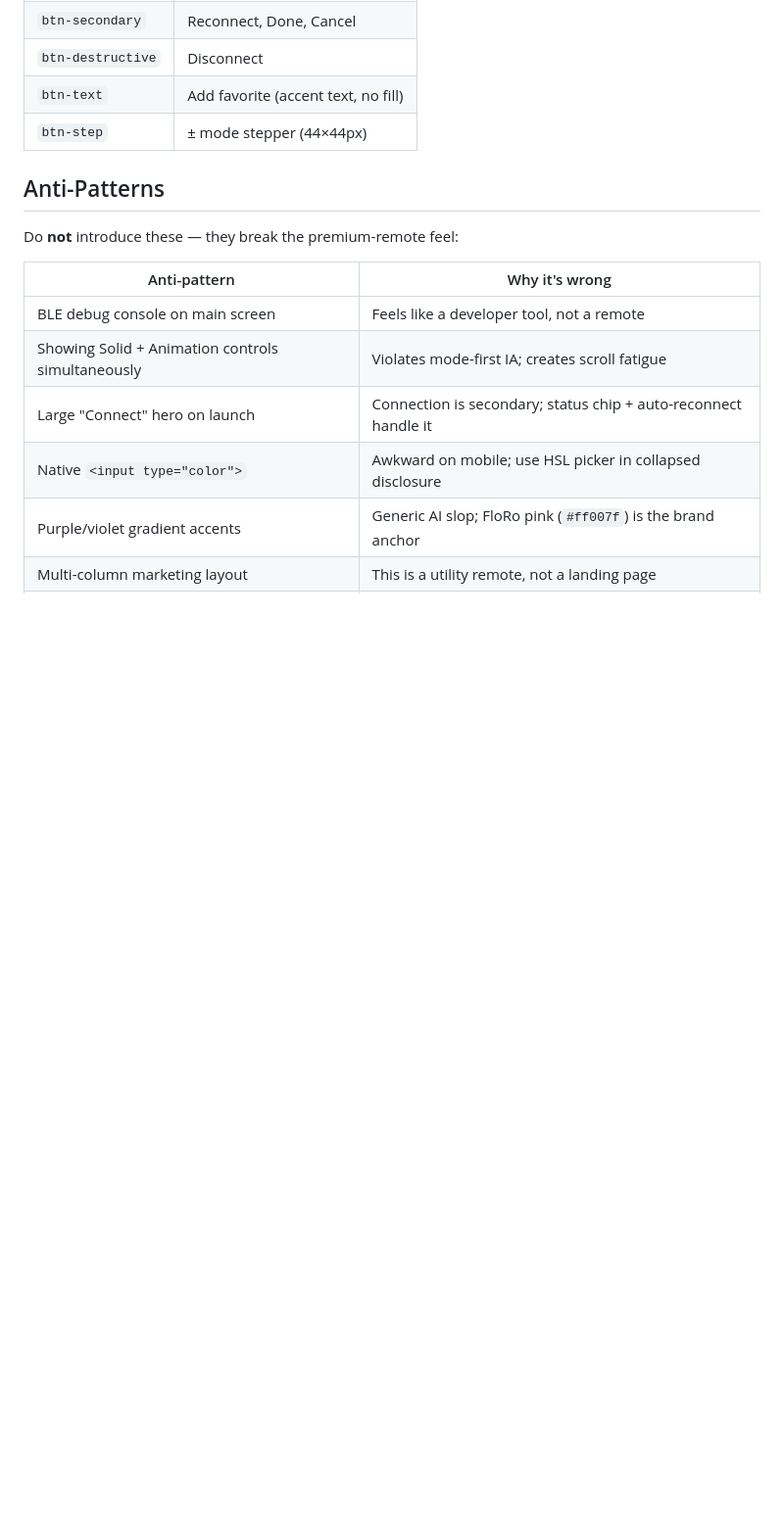
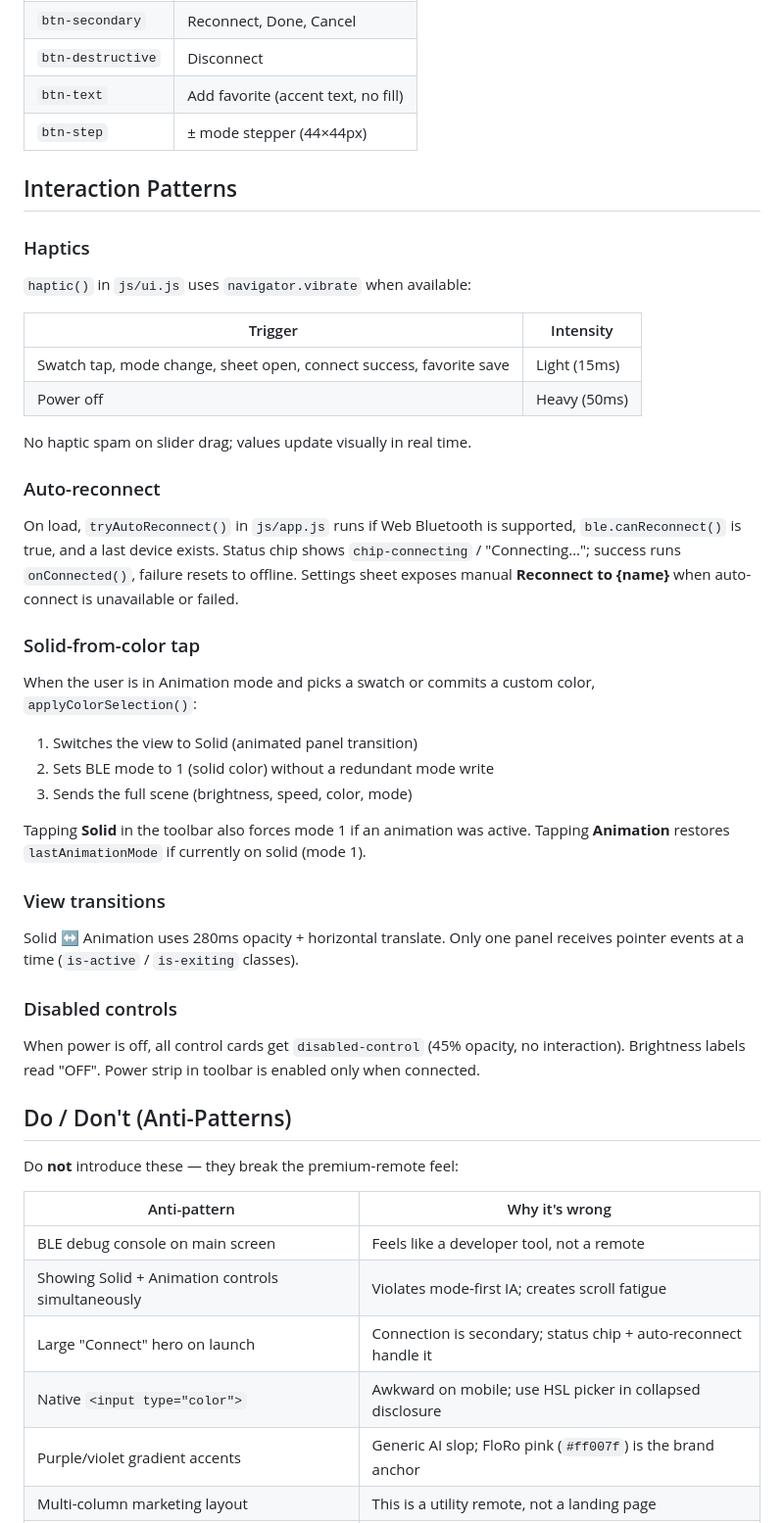
Before and after one commit to rawshn97/floro-ble-controller, a Markdown page: DESIGN.md, the part around one of its changes. Shown at 98% size. GitHub-like rendering; blank space fills up the shorter version.

Commit message:
Add DESIGN.md codifying v2 controller design system.
Co-authored-by: Cursor <cursoragent@cursor.com>

```diff
--- a/DESIGN.md
+++ b/DESIGN.md
@@ -240,7 +266,42 @@ Dark-only. No light theme. Surfaces use iOS grouped dark hierarchy; no pure whit
 | `btn-text` | Add favorite (accent text, no fill) |
 | `btn-step` | ± mode stepper (44×44px) |
 
-## Anti-Patterns
+## Interaction Patterns
+
+### Haptics
+
+`haptic()` in `js/ui.js` uses `navigator.vibrate` when available:
+
+| Trigger | Intensity |
+|---------|-----------|
+| Swatch tap, mode change, sheet open, connect success, favorite save | Light (15ms) |
+| Power off | Heavy (50ms) |
+
+No haptic spam on slider drag; values update visually in real time.
+
+### Auto-reconnect
+
+On load, `tryAutoReconnect()` in `js/app.js` runs if Web Bluetooth is supported, `ble.canReconnect()` is true, and a last device exists. Status chip shows `chip-connecting` / "Connecting…"; success runs `onConnected()`, failure resets to offline. Settings sheet exposes manual **Reconnect to {name}** when auto-connect is unavailable or failed.
+
+### Solid-from-color tap
+
+When the user is in Animation mode and picks a swatch or commits a custom color, `applyColorSelection()`:
+
+1. Switches the view to Solid (animated panel transition)
+2. Sets BLE mode to 1 (solid color) without a redundant mode write
+3. Sends the full scene (brightness, speed, color, mode)
+
+Tapping **Solid** in the toolbar also forces mode 1 if an animation was active. Tapping **Animation** restores `lastAnimationMode` if currently on solid (mode 1).
+
+### View transitions
+
+Solid ↔ Animation uses 280ms opacity + horizontal translate. Only one panel receives pointer events at a time (`is-active` / `is-exiting` classes).
+
+### Disabled controls
+
+When power is off, all control cards get `disabled-control` (45% opacity, no interaction). Brightness labels read "OFF". Power strip in toolbar is enabled only when connected.
+
+## Do / Don't (Anti-Patterns)
 
 Do **not** introduce these — they break the premium-remote feel:
 
```
Also changed, not shown: other parts of DESIGN.md (+37 -5 lines).
